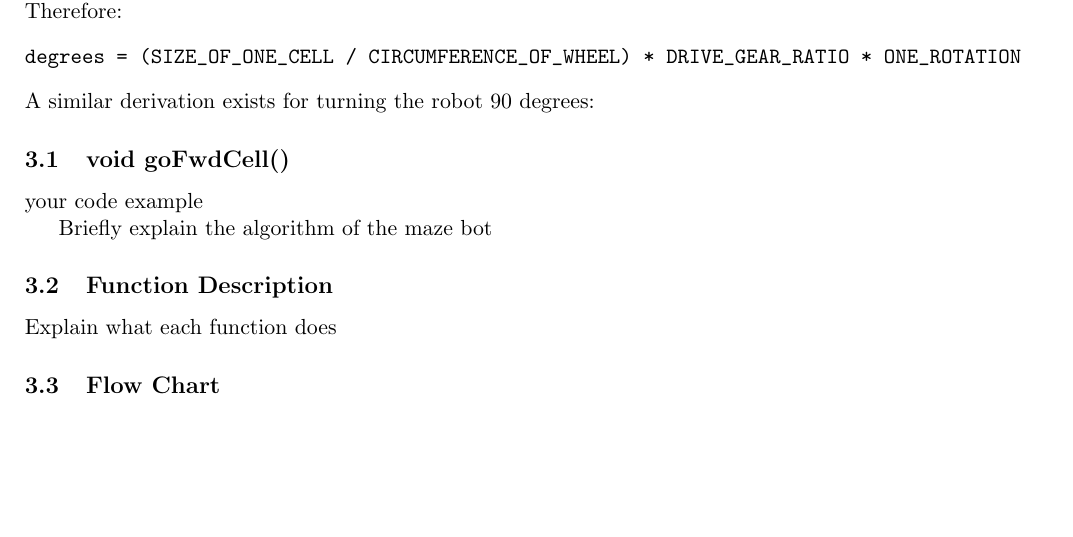
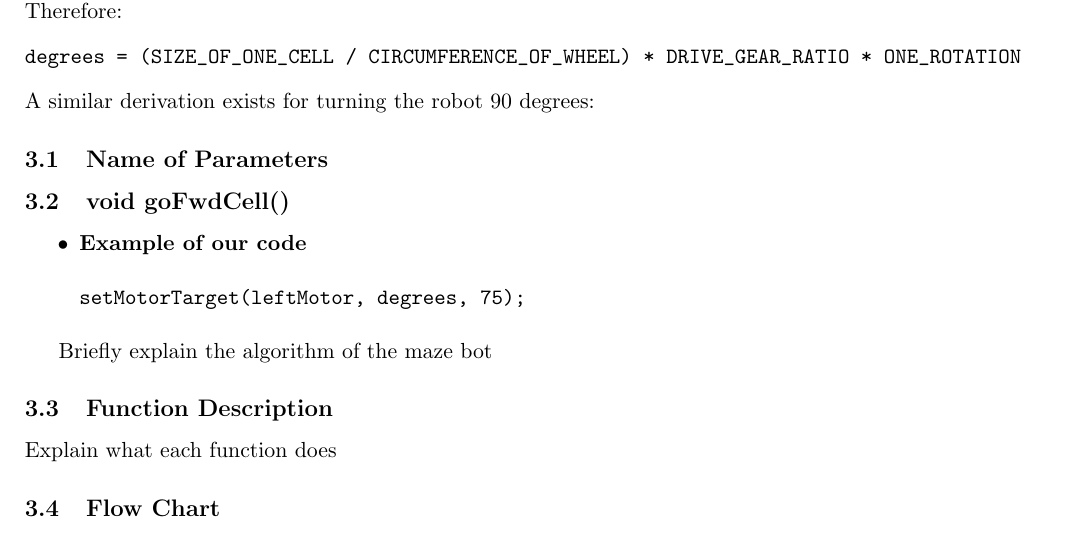
Before and after one commit to anjandev/Mechatronics-Design-I, a LaTeX document (Project4_MazeBot/Final_Report/Final_Report.tex): part of page 4 of 5, cut so that both start at the same text, the shorter picture padded with empty space. Compiled offline with pdfLaTeX.

Commit message:
started documenting for parameters

```diff
--- a/Project4_MazeBot/Final_Report/Final_Report.tex
+++ b/Project4_MazeBot/Final_Report/Final_Report.tex
@@ -80,12 +80,16 @@ degrees = (SIZE_OF_ONE_CELL / CIRCUMFERENCE_OF_WHEEL) * DRIVE_GEAR_RATIO * ONE_R
 \end{verbatim}
 A similar derivation exists for turning the robot 90 degrees: %ADD SKETCH HERE%
 
+\subsection{Name of Parameters}
+
 
 \subsection{void goFwdCell()}
-
-your
-code
-example
+\begin{itemize}
+\item \textbf{Example of our code}
+\begin{verbatim}
+setMotorTarget(leftMotor, degrees, 75);
+\end{verbatim}
+\end{itemize}
 
 
 Briefly explain the algorithm of the maze bot
```
Also changed, not shown: Project4_MazeBot/Final_Report/Final_Report_Cover_Page.pdf (added), 1 other file.
